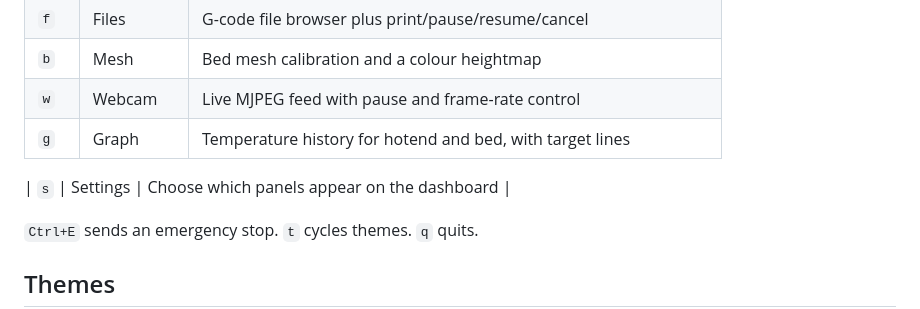
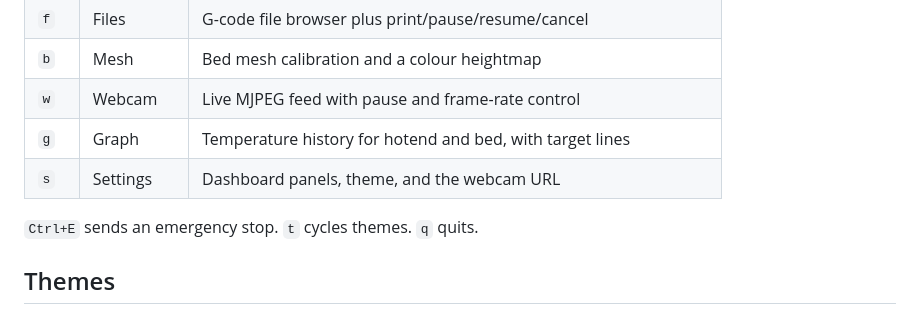
Before and after one commit to anolis/klipper-tui, a Markdown page: README.md, the part around the change. GitHub-like rendering.

Commit message:
Fix broken table in README tab list
Co-Authored-By: Claude Opus 5 <noreply@anthropic.com>

```diff
--- a/README.md
+++ b/README.md
@@ -50,8 +50,7 @@ Use `-p/--port` if Moonraker is not on 7125.
 | `b` | Mesh | Bed mesh calibration and a colour heightmap |
 | `w` | Webcam | Live MJPEG feed with pause and frame-rate control |
 | `g` | Graph | Temperature history for hotend and bed, with target lines |
-
-| `s` | Settings | Choose which panels appear on the dashboard |
+| `s` | Settings | Dashboard panels, theme, and the webcam URL |
 
 `Ctrl+E` sends an emergency stop. `t` cycles themes. `q` quits.
 
```
